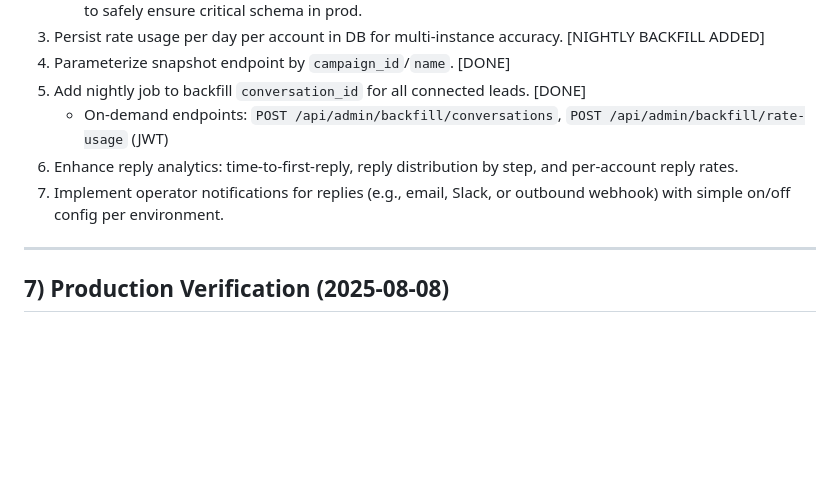
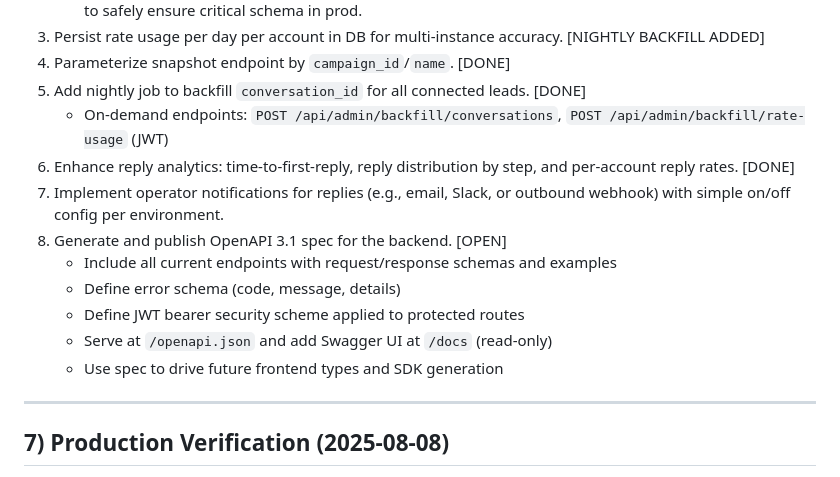
Before and after one commit to talentseek/linkedin-automation-api, a Markdown page: CONTINUED_DEVELOPMENT.md, the part around the change. Drawn GitHub-style; blank space fills up the shorter version.

Commit message:
docs: add OpenAPI spec task; mark reply analytics enhancements as DONE

```diff
--- a/CONTINUED_DEVELOPMENT.md
+++ b/CONTINUED_DEVELOPMENT.md
@@ -117,8 +117,14 @@ Notes:
 4. Parameterize snapshot endpoint by `campaign_id`/`name`. [DONE]
 5. Add nightly job to backfill `conversation_id` for all connected leads. [DONE]
    - On-demand endpoints: `POST /api/admin/backfill/conversations`, `POST /api/admin/backfill/rate-usage` (JWT)
-6. Enhance reply analytics: time-to-first-reply, reply distribution by step, and per-account reply rates.
+6. Enhance reply analytics: time-to-first-reply, reply distribution by step, and per-account reply rates. [DONE]
 7. Implement operator notifications for replies (e.g., email, Slack, or outbound webhook) with simple on/off config per environment.
+8. Generate and publish OpenAPI 3.1 spec for the backend. [OPEN]
+   - Include all current endpoints with request/response schemas and examples
+   - Define error schema (code, message, details)
+   - Define JWT bearer security scheme applied to protected routes
+   - Serve at `/openapi.json` and add Swagger UI at `/docs` (read-only)
+   - Use spec to drive future frontend types and SDK generation
 
 ---
 
```
